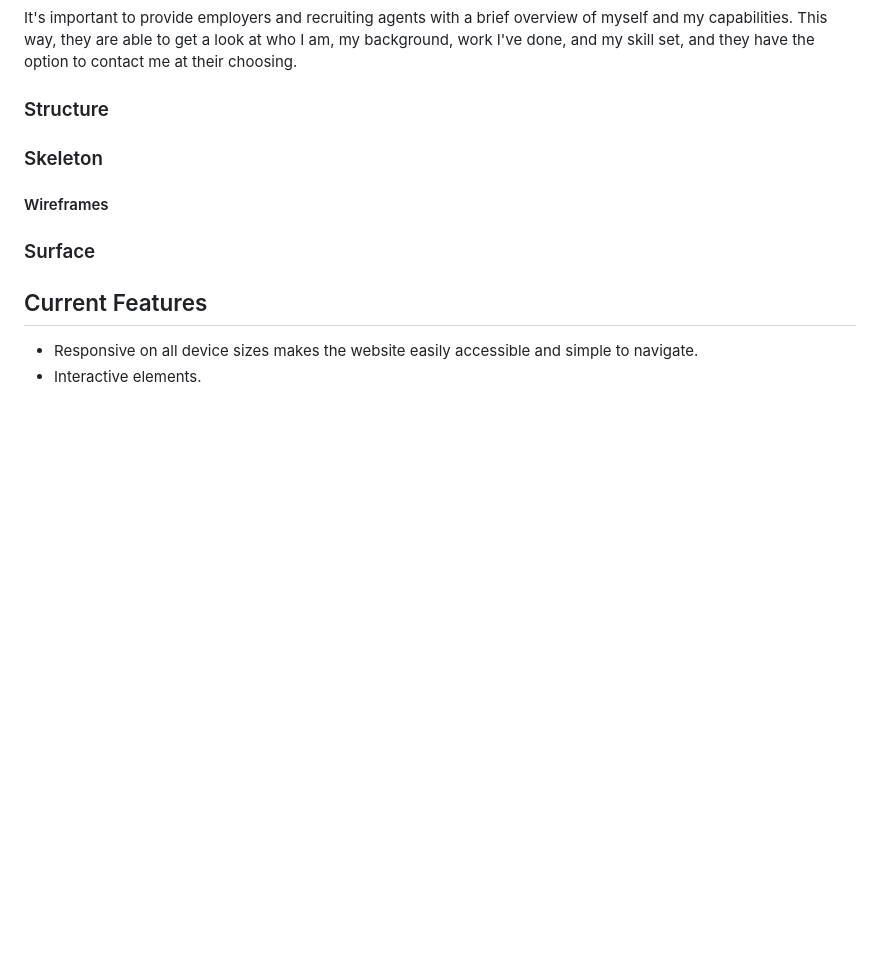
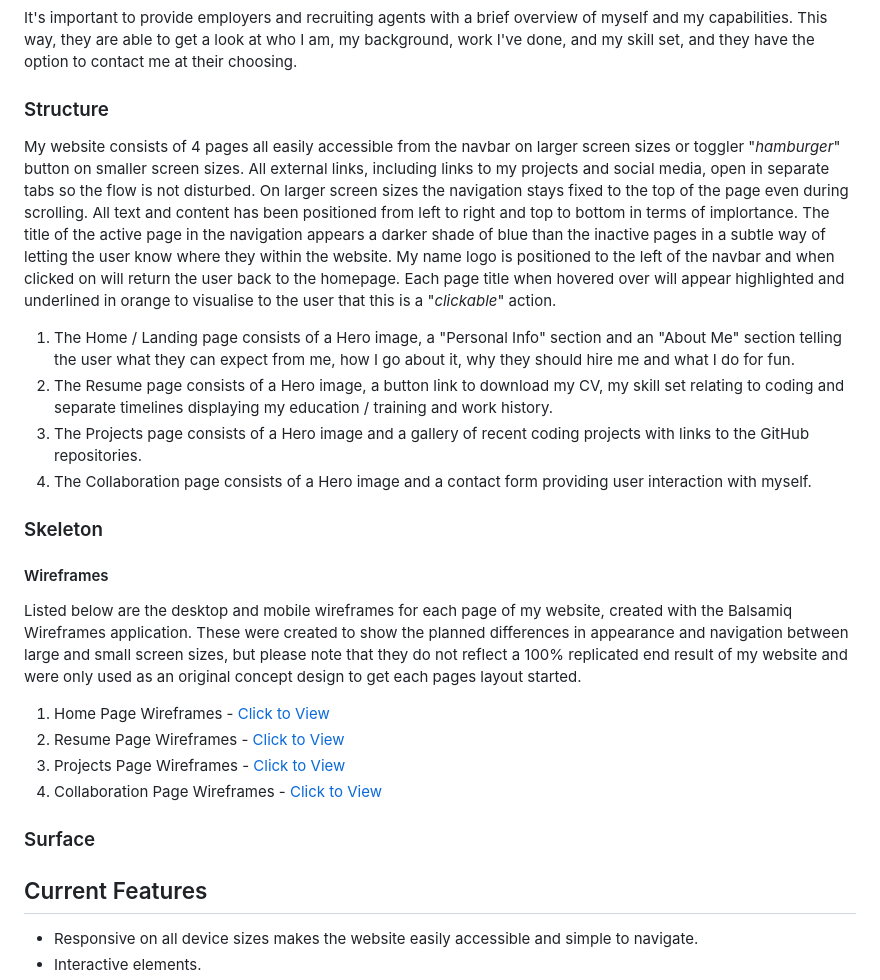
Before and after one commit to Code-Institute-Submissions/GRHUGHES-Portfolio, a Markdown page: README.md, the part around one of its changes. GitHub-like rendering; blank space fills up the shorter version.

```diff
--- a/README.md
+++ b/README.md
@@ -41,9 +51,23 @@ It's important to provide employers and recruiting agents with a brief overview
 
 ### Structure
 
+My website consists of 4 pages all easily accessible from the navbar on larger screen sizes or toggler "_hamburger_" button on smaller screen sizes. All external links, including links to my projects and social media, open in separate tabs so the flow is not disturbed. On larger screen sizes the navigation stays fixed to the top of the page even during scrolling. All text and content has been positioned from left to right and top to bottom in terms of implortance. The title of the active page in the navigation appears a darker shade of blue than the inactive pages in a subtle way of letting the user know where they within the website. My name logo is positioned to the left of the navbar and when clicked on will return the user back to the homepage. Each page title when hovered over will appear highlighted and underlined in orange to visualise to the user that this is a "*clickable*" action.
+
+1. The Home / Landing page consists of a Hero image, a "Personal Info" section and an "About Me" section telling the user what they can expect from me, how I go about it, why they should hire me and what I do for fun.
+2. The Resume page consists of a Hero image, a button link to download my CV, my skill set relating to coding and separate timelines displaying my education / training and work history.
+3. The Projects page consists of a Hero image and a gallery of recent coding projects with links to the GitHub repositories.
+4. The Collaboration page consists of a Hero image and a contact form providing user interaction with myself.
+
 ### Skeleton
 
 #### Wireframes
+
+Listed below are the desktop and mobile wireframes for each page of my website, created with the Balsamiq Wireframes application. These were created to show the planned differences in appearance and navigation between large and small screen sizes, but please note that they do not reflect a 100% replicated end result of my website and were only used as an original concept design to get each pages layout started.
+
+1. Home Page Wireframes - [Click to View](https://github.com/Gazroh87/GRHUGHES-Portfolio/blob/master/wireframes/home_wireframe.png)
+2. Resume Page Wireframes - [Click to View](https://github.com/Gazroh87/GRHUGHES-Portfolio/blob/master/wireframes/resume_wireframe.png)
+3. Projects Page Wireframes - [Click to View](https://github.com/Gazroh87/GRHUGHES-Portfolio/blob/master/wireframes/projects_wireframe.png)
+4. Collaboration Page Wireframes - [Click to View](https://github.com/Gazroh87/GRHUGHES-Portfolio/blob/master/wireframes/collaboration_wireframe.png)
 
 ### Surface
 
```
Also changed, not shown: other parts of README.md (+16 -6 lines), assets/images/grhughes_responsive_demo.png (added), 5 other files.
